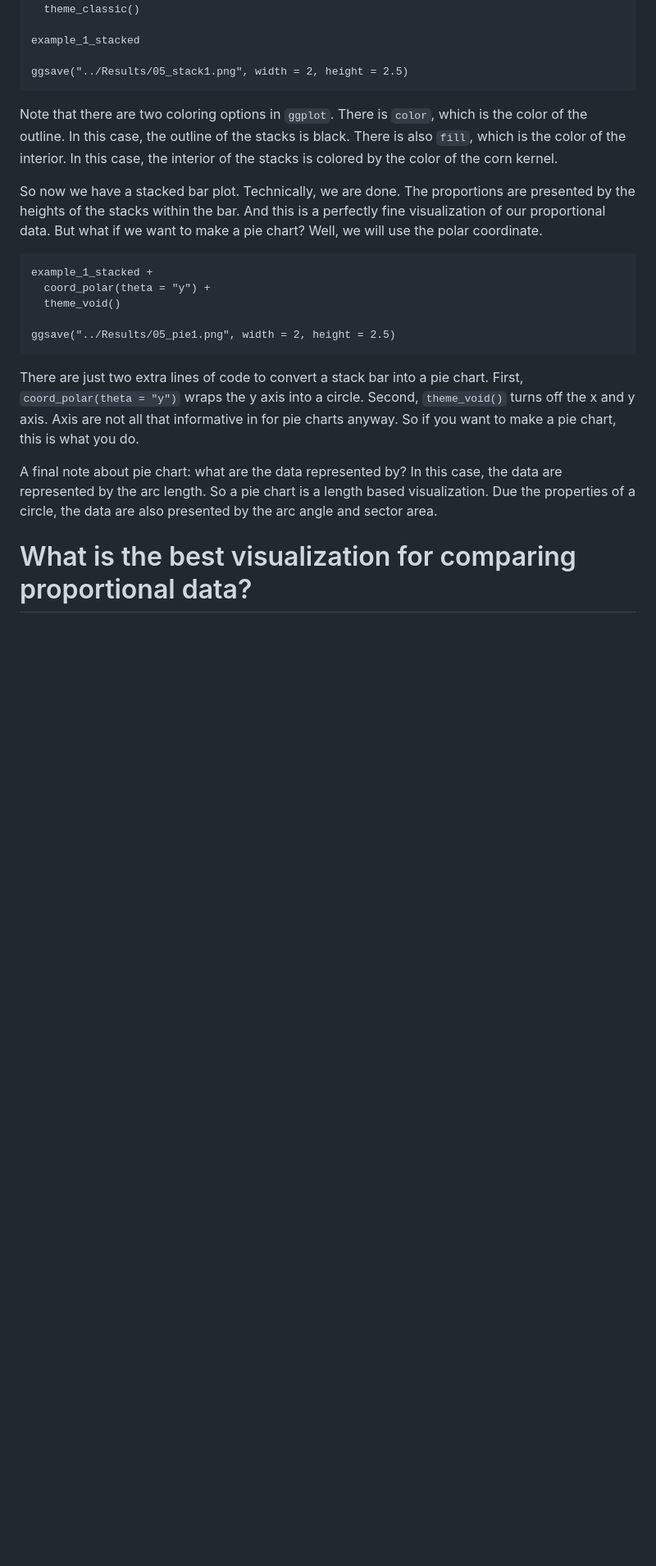
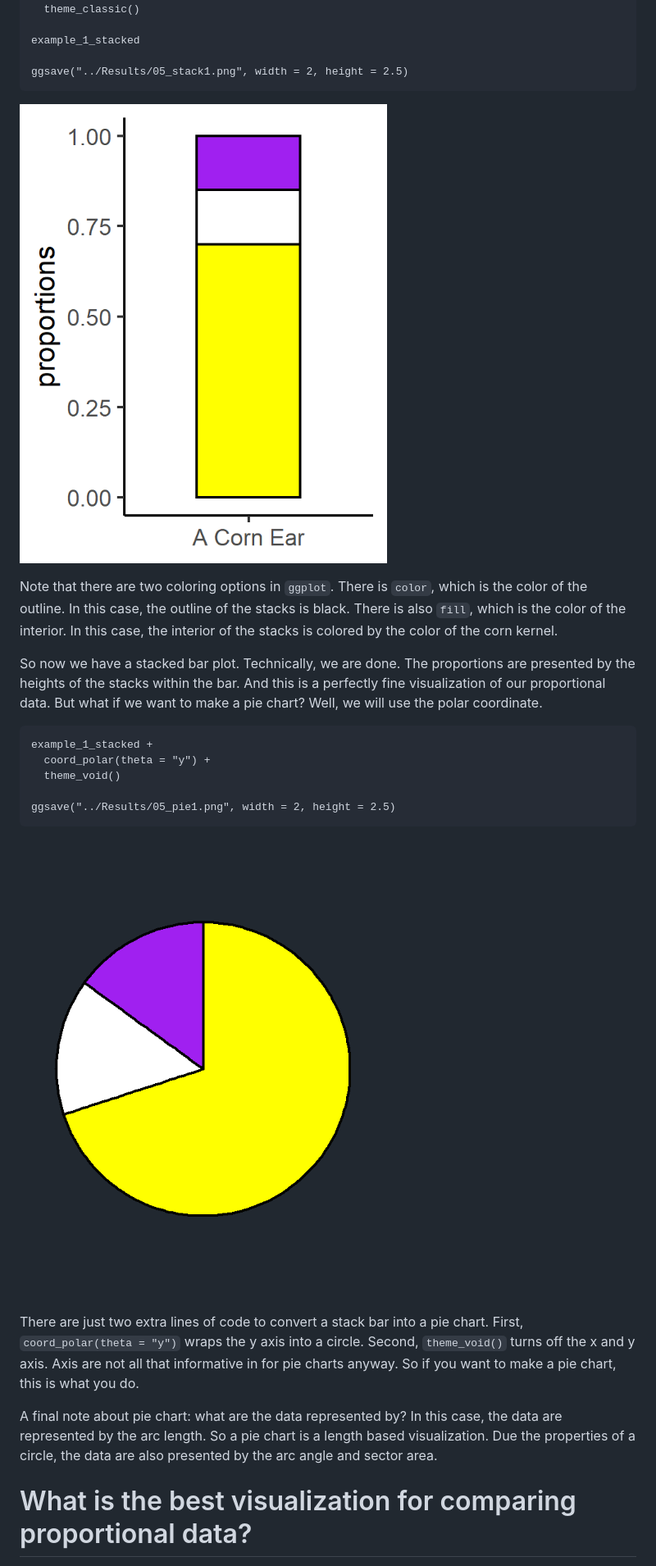
Before and after one commit to cxli233/Online_R_learning, a Markdown page: Quick_data_vis/Lessons/05_Intro_proportions.md, the part around the change printed below. Shown: that part at 82% size. Rendered like a GitHub page; blank space fills up the shorter version.

Commit message:
Update 05_Intro_proportions.md
Added in line figures

````diff
--- a/Quick_data_vis/Lessons/05_Intro_proportions.md
+++ b/Quick_data_vis/Lessons/05_Intro_proportions.md
@@ -57,6 +57,7 @@ example_1_stacked
 
 ggsave("../Results/05_stack1.png", width = 2, height = 2.5)
 ```
+![stacked_bar1](https://github.com/cxli233/Online_R_learning/blob/master/Quick_data_vis/Results/05_stack1.png)
 
 Note that there are two coloring options in `ggplot`.
 There is `color`, which is the color of the outline.
@@ -77,6 +78,8 @@ example_1_stacked +
 
 ggsave("../Results/05_pie1.png", width = 2, height = 2.5)
 ```
+![pie1](https://github.com/cxli233/Online_R_learning/blob/master/Quick_data_vis/Results/05_pie1.png)
+
 There are just two extra lines of code to convert a stack bar into a pie chart.
 First, `coord_polar(theta = "y")` wraps the y axis into a circle.
 Second, `theme_void()` turns off the x and y axis.
````
Also changed, not shown: other parts of Quick_data_vis/Lessons/05_Intro_proportions.md (+7 -0 lines).
